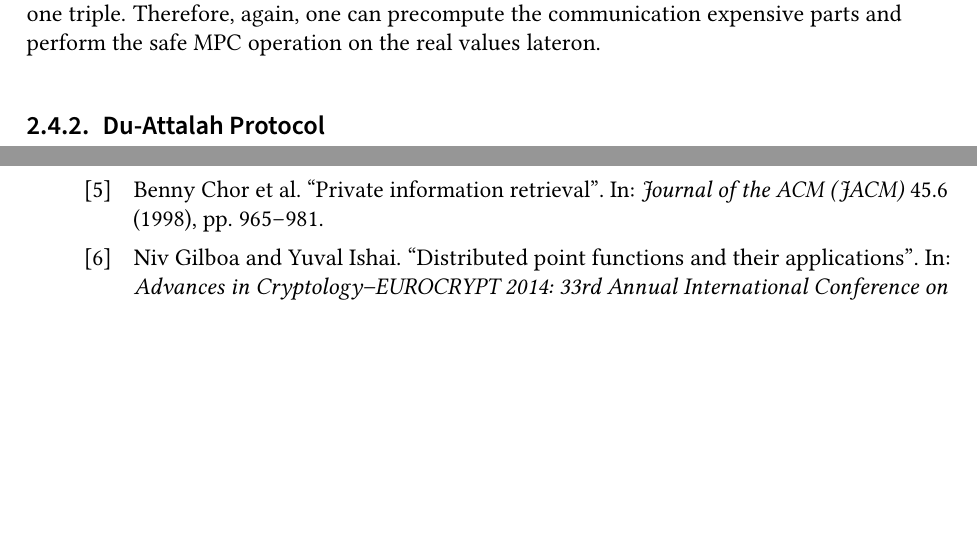
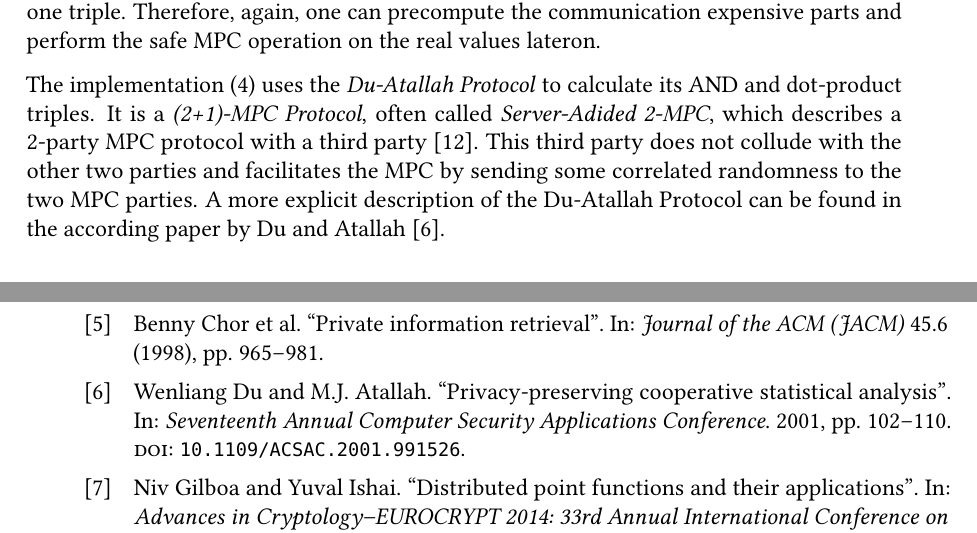
Before and after one commit to FelixWeik/BachlorsThesisORAM, a LaTeX thesis (thesis.tex, which reads sections/technical_foundations.tex, sections/technical_foundations/MultiplicationAdditionTriples.tex): two parts of pages 16 and 25 of 27, joined at a grey line, cut so that both start at the same text, the shorter picture padded with empty space. Compiled offline with pdfLaTeX; a LaTeX package or settings file that is missing is left out.

Commit message:
Removed Du-Atallah Chapter and instead just mentioned it in MultiplicationAdditionTriples

```diff
--- a/sections/technical_foundations.tex
+++ b/sections/technical_foundations.tex
@@ -18,6 +18,3 @@
 
 \subsection{AND / Dot-Product Triples}
 \input{sections/technical_foundations/MultiplicationAdditionTriples.tex}
-
-\subsection{Du-Attalah Protocol}
-\input{sections/technical_foundations/DuAttalahProtocol.tex}
--- a/sections/technical_foundations/MultiplicationAdditionTriples.tex
+++ b/sections/technical_foundations/MultiplicationAdditionTriples.tex
@@ -24,3 +24,8 @@ This research will use both the definitions of AND Triples and Dot-Product Tripl
 
 Just like with Beaver Triples, performing an AND or dot-product operation will consume one triple.
 Therefore, again, one can precompute the communication expensive parts and perform the safe MPC operation on the real values lateron.
+
+The implementation (\ref{ch:Implementation}) uses the \textit{Du-Atallah Protocol} to calculate its AND and dot-product triples.
+It is a \textit{(2+1)-MPC Protocol}, often called \textit{Server-Adided 2-MPC}, which describes a 2-party MPC protocol with a third party \cite{vadapalli2023duoram}.
+This third party does not collude with the other two parties and facilitates the MPC by sending some correlated randomness to the two MPC parties.
+A more explicit description of the Du-Atallah Protocol can be found in the according paper by Du and Atallah \cite{ata01priv}.
```
Also changed, not shown: sections/technical_foundations/DuAttalahProtocol.tex (+1 -0 lines), thesis.bib (+1 -1 lines), 1 other file.
